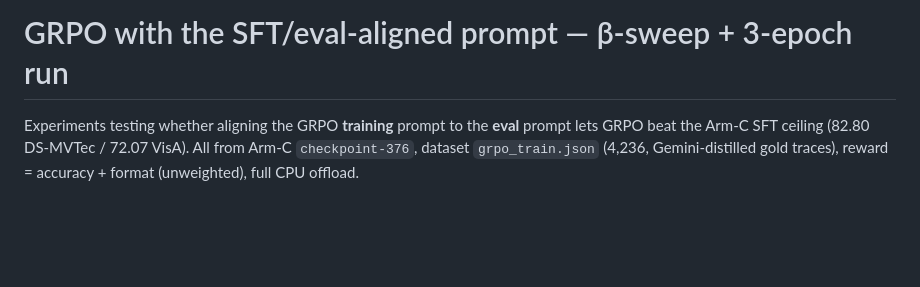
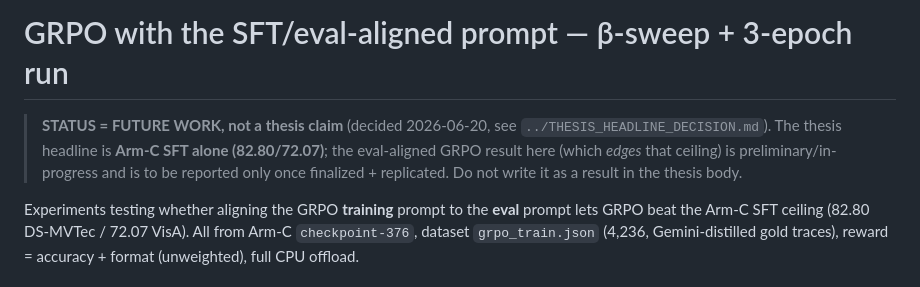
Before and after one commit to aacudad/IAD-VLMs, a Markdown page: docs/grpo_sftprompt_runs.md, the part around the change. Rendered like a GitHub page; blank space fills up the shorter version.

```diff
--- a/docs/grpo_sftprompt_runs.md
+++ b/docs/grpo_sftprompt_runs.md
@@ -1,4 +1,9 @@
 # GRPO with the SFT/eval-aligned prompt — β-sweep + 3-epoch run
+
+> **STATUS = FUTURE WORK, not a thesis claim** (decided 2026-06-20, see
+> `../THESIS_HEADLINE_DECISION.md`). The thesis headline is **Arm-C SFT alone (82.80/72.07)**;
+> the eval-aligned GRPO result here (which *edges* that ceiling) is preliminary/in-progress and
+> is to be reported only once finalized + replicated. Do not write it as a result in the thesis body.
 
 Experiments testing whether aligning the GRPO **training** prompt to the **eval**
 prompt lets GRPO beat the Arm-C SFT ceiling (82.80 DS-MVTec / 72.07 VisA).
```
Also changed, not shown: THESIS_HEADLINE_DECISION.md (added, +73 -0 lines).
